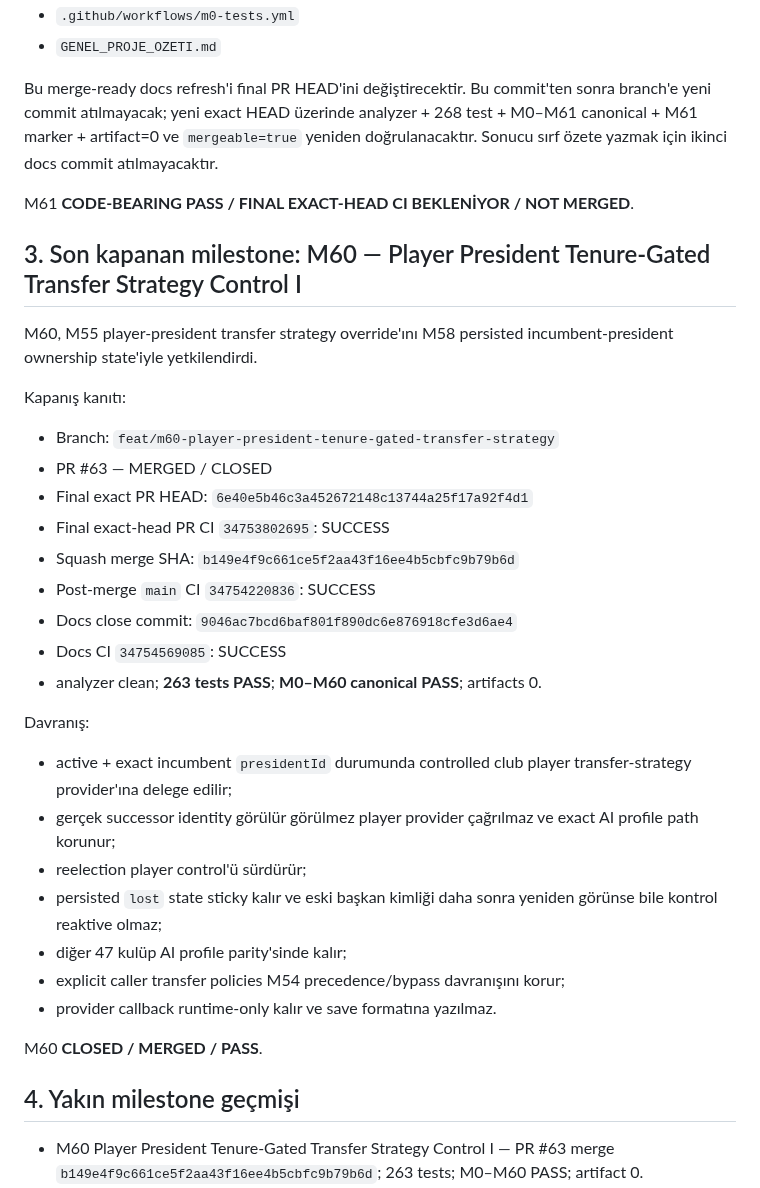
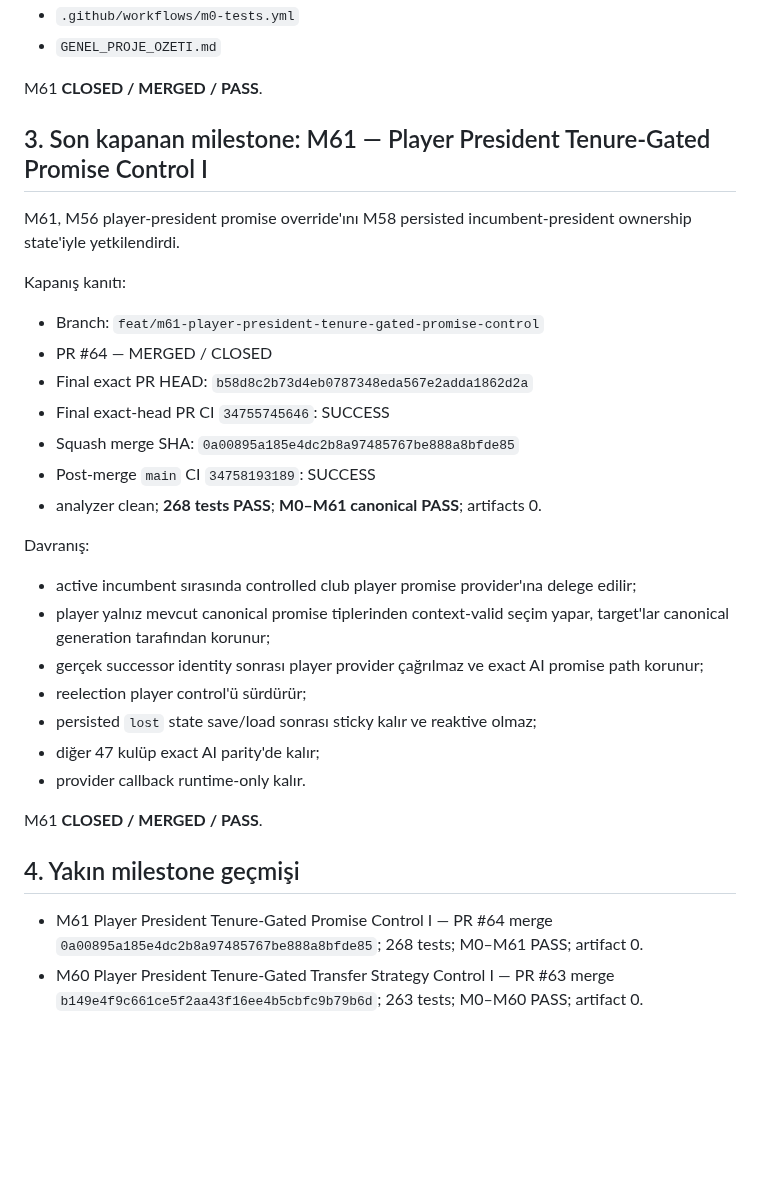
Before and after one commit to ZMilaStudio/futbol-baskanlik-simulatoru, a Markdown page: GENEL_PROJE_OZETI.md, the part around one of its changes. Drawn GitHub-style; blank space fills up the shorter version.

Commit message:
docs(m61): close merged milestone

```diff
--- a/GENEL_PROJE_OZETI.md
+++ b/GENEL_PROJE_OZETI.md
@@ -80,38 +83,35 @@ M61 dosyaları:
 - `.github/workflows/m0-tests.yml`
 - `GENEL_PROJE_OZETI.md`
 
-Bu merge-ready docs refresh'i final PR HEAD'ini değiştirecektir. Bu commit'ten sonra branch'e yeni commit atılmayacak; yeni exact HEAD üzerinde analyzer + 268 test + M0–M61 canonical + M61 marker + artifact=0 ve `mergeable=true` yeniden doğrulanacaktır. Sonucu sırf özete yazmak için ikinci docs commit atılmayacaktır.
+M61 **CLOSED / MERGED / PASS**.
 
-M61 **CODE-BEARING PASS / FINAL EXACT-HEAD CI BEKLENİYOR / NOT MERGED**.
+## 3. Son kapanan milestone: M61 — Player President Tenure-Gated Promise Control I
 
-## 3. Son kapanan milestone: M60 — Player President Tenure-Gated Transfer Strategy Control I
-
-M60, M55 player-president transfer strategy override'ını M58 persisted incumbent-president ownership state'iyle yetkilendirdi.
+M61, M56 player-president promise override'ını M58 persisted incumbent-president ownership state'iyle yetkilendirdi.
 
 Kapanış kanıtı:
-- Branch: `feat/m60-player-president-tenure-gated-transfer-strategy`
-- PR #63 — MERGED / CLOSED
-- Final exact PR HEAD: `6e40e5b46c3a452672148c13744a25f17a92f4d1`
-- Final exact-head PR CI `34753802695`: SUCCESS
-- Squash merge SHA: `b149e4f9c661ce5f2aa43f16ee4b5cbfc9b79b6d`
-- Post-merge `main` CI `34754220836`: SUCCESS
-- Docs close commit: `9046ac7bcd6baf801f890dc6e876918cfe3d6ae4`
-- Docs CI `34754569085`: SUCCESS
-- analyzer clean; **263 tests PASS**; **M0–M60 canonical PASS**; artifacts 0.
+- Branch: `feat/m61-player-president-tenure-gated-promise-control`
+- PR #64 — MERGED / CLOSED
+- Final exact PR HEAD: `b58d8c2b73d4eb0787348eda567e2adda1862d2a`
+- Final exact-head PR CI `34755745646`: SUCCESS
+- Squash merge SHA: `0a00895a185e4dc2b8a97485767be888a8bfde85`
+- Post-merge `main` CI `34758193189`: SUCCESS
+- analyzer clean; **268 tests PASS**; **M0–M61 canonical PASS**; artifacts 0.
 
 Davranış:
-- active + exact incumbent `presidentId` durumunda controlled club player transfer-strategy provider'ına delege edilir;
-- gerçek successor identity görülür görülmez player provider çağrılmaz ve exact AI profile path korunur;
+- active incumbent sırasında controlled club player promise provider'ına delege edilir;
+- player yalnız mevcut canonical promise tiplerinden context-valid seçim yapar, target'lar canonical generation tarafından korunur;
+- gerçek successor identity sonrası player provider çağrılmaz ve exact AI promise path korunur;
 - reelection player control'ü sürdürür;
-- persisted `lost` state sticky kalır ve eski başkan kimliği daha sonra yeniden görünse bile kontrol reaktive olmaz;
-- diğer 47 kulüp AI profile parity'sinde kalır;
-- explicit caller transfer policies M54 precedence/bypass davranışını korur;
-- provider callback runtime-only kalır ve save formatına yazılmaz.
+- persisted `lost` state save/load sonrası sticky kalır ve reaktive olmaz;
+- diğer 47 kulüp exact AI parity'de kalır;
+- provider callback runtime-only kalır.
 
-M60 **CLOSED / MERGED / PASS**.
+M61 **CLOSED / MERGED / PASS**.
 
 ## 4. Yakın milestone geçmişi
 
+- M61 Player President Tenure-Gated Promise Control I — PR #64 merge `0a00895a185e4dc2b8a97485767be888a8bfde85`; 268 tests; M0–M61 PASS; artifact 0.
 - M60 Player President Tenure-Gated Transfer Strategy Control I — PR #63 merge `b149e4f9c661ce5f2aa43f16ee4b5cbfc9b79b6d`; 263 tests; M0–M60 PASS; artifact 0.
 - M59 Player President Tenure-Gated Runtime Controls I — PR #62 merge `d49424573d7db1c2f02554bffec2e3b13c40b6dd`; 258 tests; M0–M59 PASS; artifact 0.
 - M58 Player President Tenure Control Gate Core I — PR #61 merge `fe102d25ff53f598bf5d695f95131e580a7c4523`; 253 tests; M0–M58 PASS; artifact 0.
```
Also changed, not shown: other parts of GENEL_PROJE_OZETI.md (+10 -7 lines).
